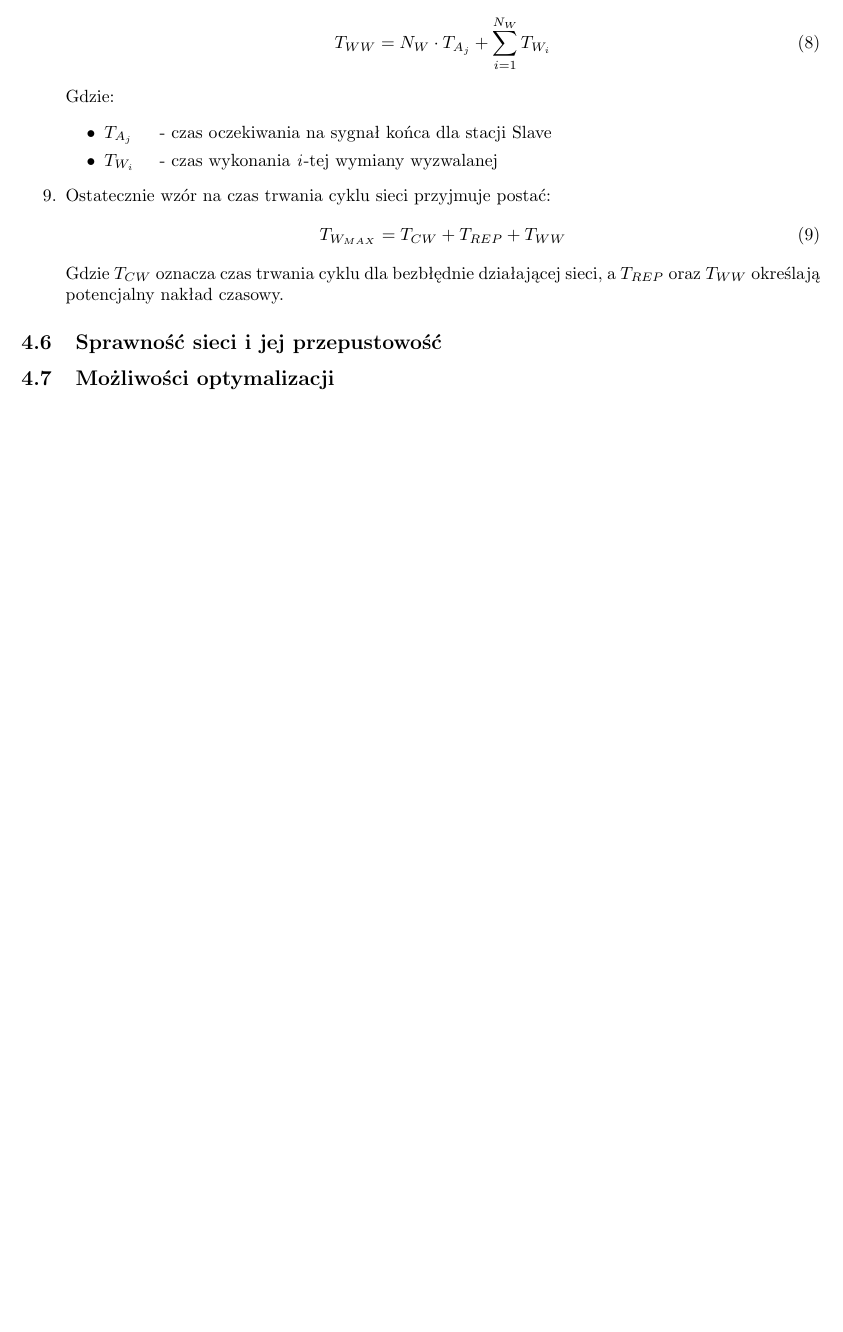
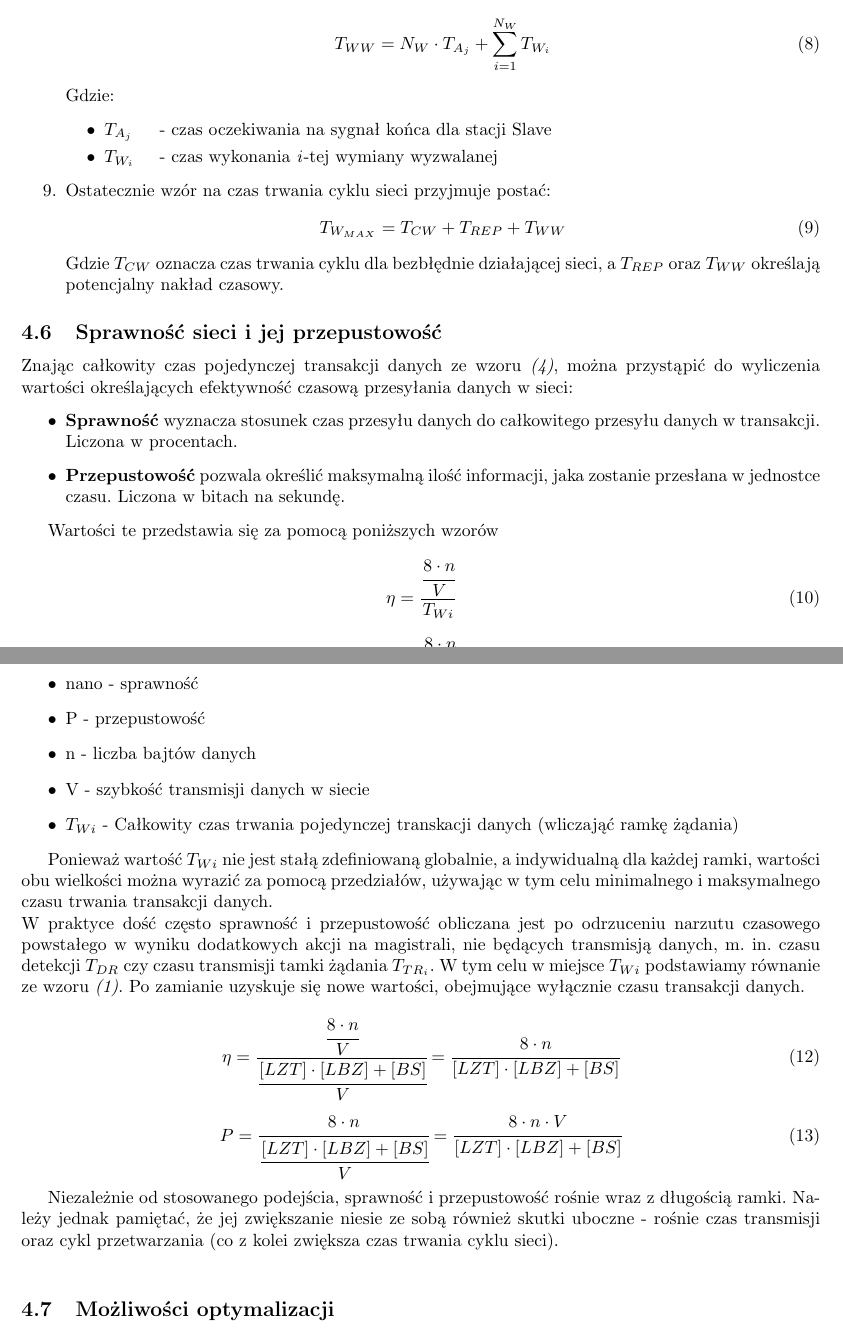
Before and after one commit to BBuchala/sip_wypracowanie, a LaTeX document (Wypracowanie.tex): part of page 9 of 10 before the commit and two parts of pages 9 and 10 of 11 after it, the two joined at a grey line, cut so that both start at the same text, the shorter picture padded with empty space. Compiled offline with pdfLaTeX.

Commit message:
Dział sprawność i przepustowość (nano do poprawy - znak eta)

```diff
--- a/Wypracowanie.tex
+++ b/Wypracowanie.tex
@@ -341,4 +341,14 @@ Parametryzacja jest ważnym elementem programowania koprocesora w stacji Master.
 
 
 	\subsection{Sprawność sieci i jej przepustowość}
+	Znając całkowity czas pojedynczej transakcji danych ze wzoru \textit{(4)}, można przystąpić do wyliczenia wartości określających efektywność czasową przesyłania danych w sieci:
+	\begin{itemize}
+		\item \textbf{Sprawność} wyznacza stosunek czas przesyłu danych do całkowitego przesyłu danych w transakcji. Liczona w procentach.
+		\item \textbf{Przepustowość} pozwala określić maksymalną ilość informacji, jaka zostanie przesłana w jednostce czasu. Liczona w bitach na sekundę.
+	\end{itemize}
 
+	Wartości te przedstawia się za pomocą poniższych wzorów
+	\begin{equation}
+	\eta = \cfrac{\cfrac{8\cdot n}{V}}{T_{Wi}}
+	\end{equation}
+	\begin{equation}
@@ -346,7 +360,21 @@ Parametryzacja jest ważnym elementem programowania koprocesora w stacji Master.
+		\item nano - sprawność
+		\item P - przepustowość
+		\item n - liczba bajtów danych
+		\item V - szybkość transmisji danych w siecie
+		\item $ T_{Wi} $ - Całkowity czas trwania pojedynczej transkacji danych (wliczająć ramkę żądania)
+	\end{itemize}
 
+	Ponieważ wartość $ T_{Wi} $ nie jest stałą zdefiniowaną globalnie, a indywidualną dla każdej ramki, wartości obu wielkości można wyrazić za pomocą przedziałów, używając w tym celu minimalnego i maksymalnego czasu trwania transakcji danych. \\
+	W praktyce dość często sprawność i przepustowość obliczana jest po odrzuceniu narzutu czasowego powstałego w wyniku dodatkowych akcji na magistrali, nie będących transmisją danych, m. in. czasu detekcji $ T_{DR} $ czy czasu transmisji tamki żądania $ T_{TR_i} $. W tym celu w miejsce $ T_{Wi} $ podstawiamy równanie ze wzoru \textit{(1)}. Po zamianie uzyskuje się nowe wartości, obejmujące wyłącznie czasu transakcji danych.
 
+	\begin{equation}
+	\eta = \cfrac{\cfrac{8\cdot n}{V}}{\cfrac{[LZT] \cdot [LBZ]+[BS]}{V}} = \cfrac{8\cdot n}{[LZT] \cdot [LBZ]+[BS]}
+	\end{equation}
+	\begin{equation}
+	P = \cfrac{8\cdot n}{\cfrac{[LZT] \cdot [LBZ]+[BS]}{V}} = \cfrac{8\cdot n \cdot V}{[LZT] \cdot [LBZ]+[BS]}
+	\end{equation}
 
-
+	Niezależnie od stosowanego podejścia, sprawność i przepustowość rośnie wraz z długością ramki. Należy jednak pamiętać, że jej zwiększanie niesie ze sobą również skutki uboczne - rośnie czas transmisji oraz cykl przetwarzania (co z kolei zwiększa czas trwania cyklu sieci). \\
 
 	\subsection{Możliwości optymalizacji}
 
```
Also changed, not shown: Wypracowanie.pdf, Wypracowanie.tex (4 more changed lines), 3 other files.
